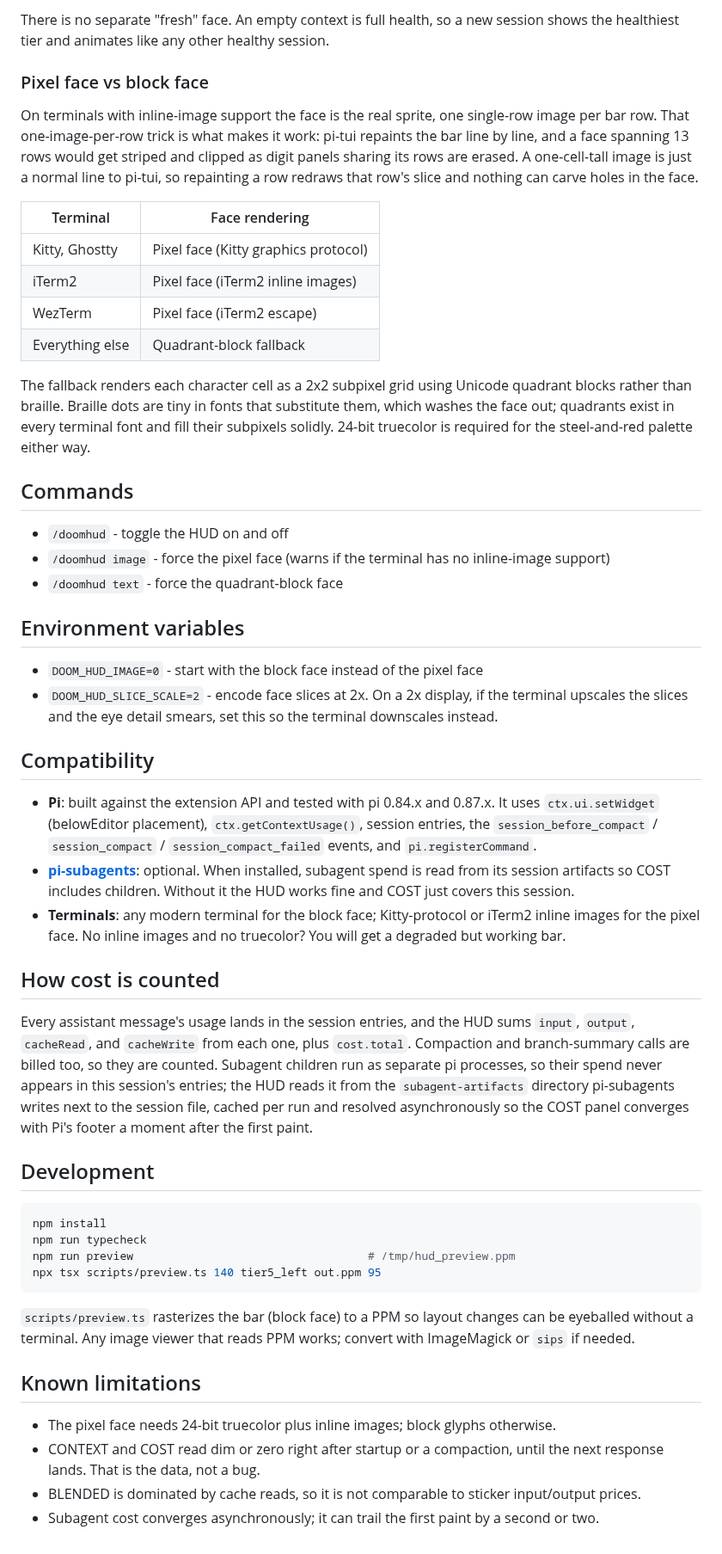
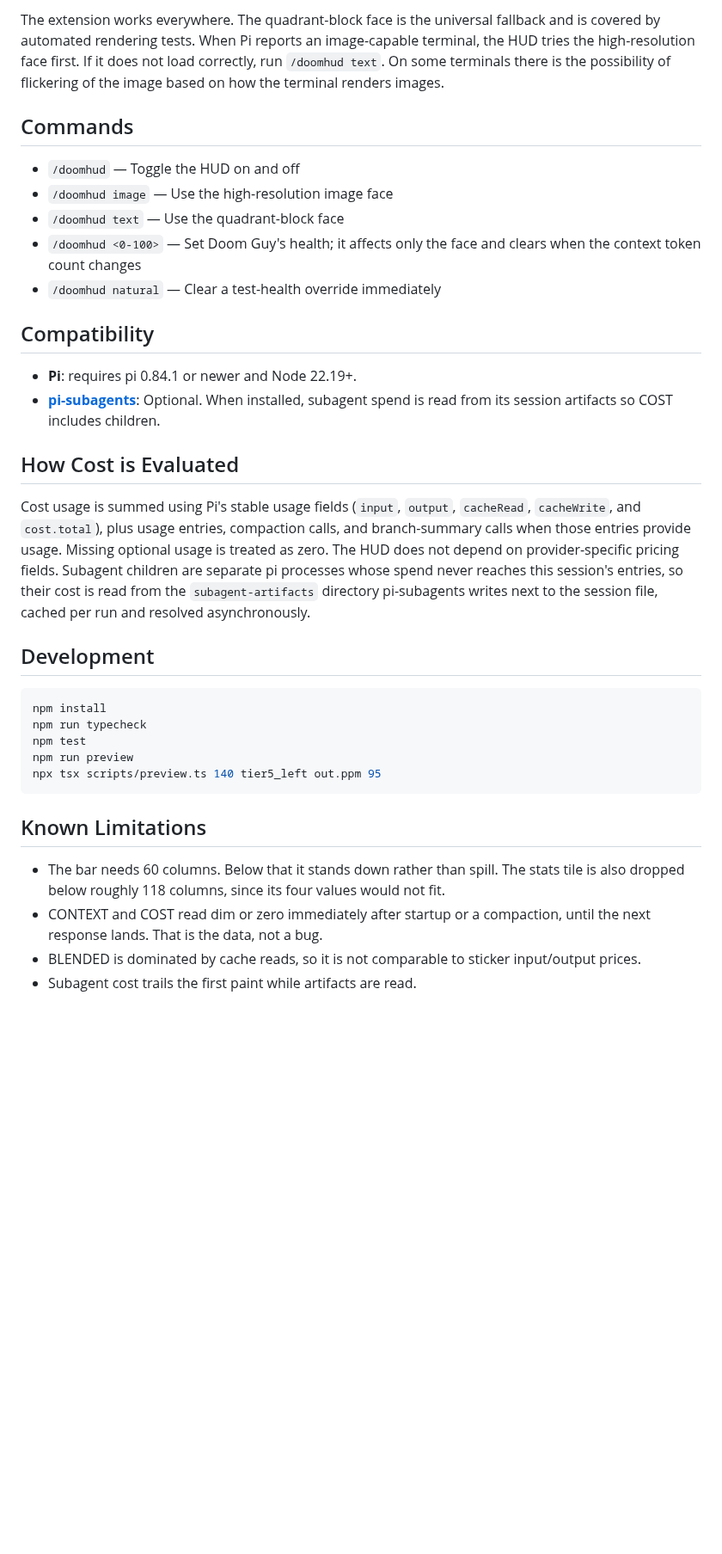
Before and after one commit to KyleLavorato/pi-doom-hud, a Markdown page: README.md, the part around one of its changes. Shown at 86% size. Rendered like a GitHub page; blank space fills up the shorter version.

````diff
--- a/README.md
+++ b/README.md
@@ -45,54 +38,38 @@ The bottom caption on the last tile shows the current directory and git branch.
 
-There is no separate "fresh" face. An empty context is full health, so a new session shows the healthiest tier and animates like any other healthy session.
-
-### Pixel face vs block face
-
-On terminals with inline-image support the face is the real sprite, one single-row image per bar row. That one-image-per-row trick is what makes it work: pi-tui repaints the bar line by line, and a face spanning 13 rows would get striped and clipped as digit panels sharing its rows are erased. A one-cell-tall image is just a normal line to pi-tui, so repainting a row redraws that row's slice and nothing can carve holes in the face.
-
-| Terminal | Face rendering |
-|----------|----------------|
-| Kitty, Ghostty | Pixel face (Kitty graphics protocol) |
-| iTerm2 | Pixel face (iTerm2 inline images) |
-| WezTerm | Pixel face (iTerm2 escape) |
-| Everything else | Quadrant-block fallback |
-
-The fallback renders each character cell as a 2x2 subpixel grid using Unicode quadrant blocks rather than braille. Braille dots are tiny in fonts that substitute them, which washes the face out; quadrants exist in every terminal font and fill their subpixels solidly. 24-bit truecolor is required for the steel-and-red palette either way.
+The extension works everywhere. The quadrant-block face is the universal fallback and is covered
+by automated rendering tests. When Pi reports an image-capable terminal, the HUD tries the
+high-resolution face first. If it does not load correctly, run `/doomhud text`. On some terminals there is the possibility of flickering of the image based on how the terminal renders images.
 
 ## Commands
 
-- `/doomhud` - toggle the HUD on and off
-- `/doomhud image` - force the pixel face (warns if the terminal has no inline-image support)
-- `/doomhud text` - force the quadrant-block face
-
-## Environment variables
-
-- `DOOM_HUD_IMAGE=0` - start with the block face instead of the pixel face
-- `DOOM_HUD_SLICE_SCALE=2` - encode face slices at 2x. On a 2x display, if the terminal upscales the slices and the eye detail smears, set this so the terminal downscales instead.
+- `/doomhud` — Toggle the HUD on and off
+- `/doomhud image` — Use the high-resolution image face
+- `/doomhud text` — Use the quadrant-block face
+- `/doomhud <0-100>` — Set Doom Guy's health; it affects only the face and clears when the context token count changes
+- `/doomhud natural` — Clear a test-health override immediately
 
 ## Compatibility
 
-- **Pi**: built against the extension API and tested with pi 0.84.x and 0.87.x. It uses `ctx.ui.setWidget` (belowEditor placement), `ctx.getContextUsage()`, session entries, the `session_before_compact` / `session_compact` / `session_compact_failed` events, and `pi.registerCommand`.
-- **[pi-subagents](https://www.npmjs.com/package/pi-subagents)**: optional. When installed, subagent spend is read from its session artifacts so COST includes children. Without it the HUD works fine and COST just covers this session.
-- **Terminals**: any modern terminal for the block face; Kitty-protocol or iTerm2 inline images for the pixel face. No inline images and no truecolor? You will get a degraded but working bar.
+- **Pi**: requires pi 0.84.1 or newer and Node 22.19+.
+- **[pi-subagents](https://www.npmjs.com/package/pi-subagents)**: Optional. When installed, subagent spend is read from its session artifacts so COST includes children.
 
-## How cost is counted
+## How Cost is Evaluated
 
-Every assistant message's usage lands in the session entries, and the HUD sums `input`, `output`, `cacheRead`, and `cacheWrite` from each one, plus `cost.total`. Compaction and branch-summary calls are billed too, so they are counted. Subagent children run as separate pi processes, so their spend never appears in this session's entries; the HUD reads it from the `subagent-artifacts` directory pi-subagents writes next to the session file, cached per run and resolved asynchronously so the COST panel converges with Pi's footer a moment after the first paint.
+Cost usage is summed using Pi's stable usage fields (`input`, `output`, `cacheRead`, `cacheWrite`, and `cost.total`), plus usage entries, compaction calls, and branch-summary calls when those entries provide usage. Missing optional usage is treated as zero. The HUD does not depend on provider-specific pricing fields. Subagent children are separate pi processes whose spend never reaches this session's entries, so their cost is read from the `subagent-artifacts` directory pi-subagents writes next to the session file, cached per run and resolved asynchronously.
 
 ## Development
 
 ```bash
 npm install
 npm run typecheck
-npm run preview                                   # /tmp/hud_preview.ppm
+npm test
+npm run preview
 npx tsx scripts/preview.ts 140 tier5_left out.ppm 95
 ```
 
-`scripts/preview.ts` rasterizes the bar (block face) to a PPM so layout changes can be eyeballed without a terminal. Any image viewer that reads PPM works; convert with ImageMagick or `sips` if needed.
+## Known Limitations
 
-## Known limitations
-
-- The pixel face needs 24-bit truecolor plus inline images; block glyphs otherwise.
-- CONTEXT and COST read dim or zero right after startup or a compaction, until the next response lands. That is the data, not a bug.
+- The bar needs 60 columns. Below that it stands down rather than spill. The stats tile is also dropped below roughly 118 columns, since its four values would not fit.
+- CONTEXT and COST read dim or zero immediately after startup or a compaction, until the next response lands. That is the data, not a bug.
 - BLENDED is dominated by cache reads, so it is not comparable to sticker input/output prices.
-- Subagent cost converges asynchronously; it can trail the first paint by a second or two.
+- Subagent cost trails the first paint while artifacts are read.
````
Also changed, not shown: other parts of README.md (+21 -28 lines), CHANGELOG.md (deleted, +0 -15 lines), docs/hud-blockface.png (added), docs/hud-dead.png (deleted), docs/hud-tier1.png, docs/hud-tier3.png (deleted), docs/hud-tier5.png (deleted), 7 other files.
